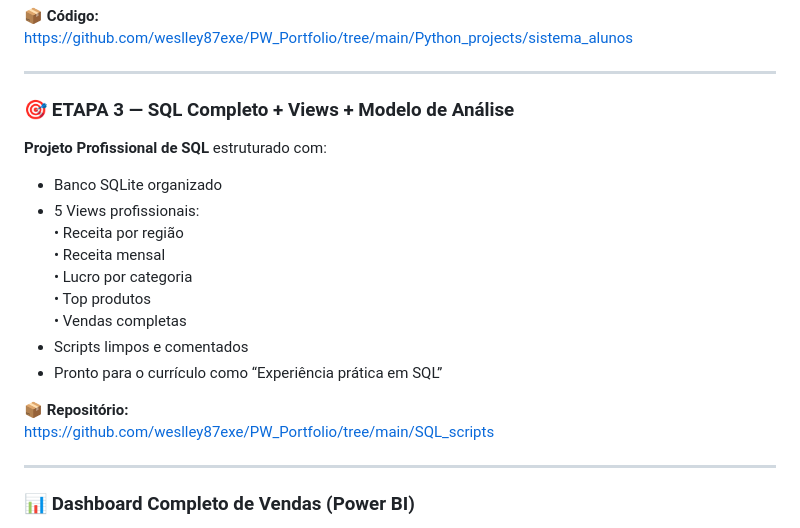
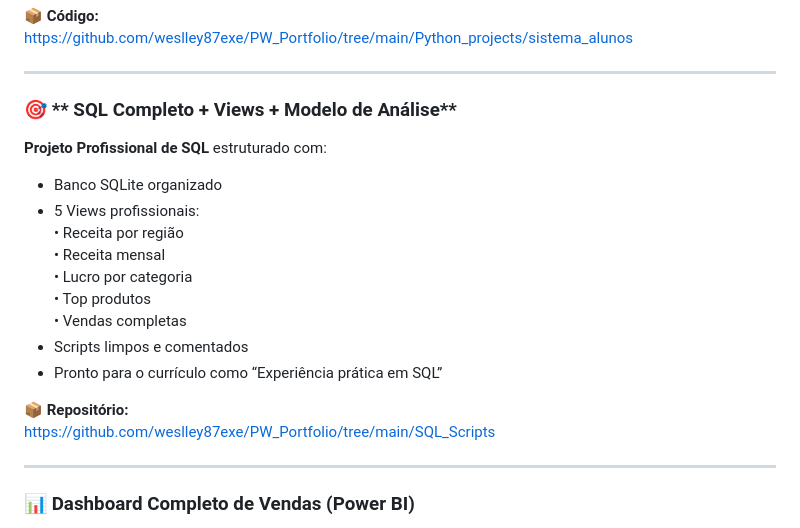
Before and after one commit to weslley87exe/PW_Portfolio, a Markdown page: README.md, the part around the change. Rendered like a GitHub page.

```diff
--- a/README.md
+++ b/README.md
@@ -62,7 +62,7 @@ https://github.com/weslley87exe/PW_Portfolio/tree/main/Python_projects/sistema_a
 
 ---
 
-### 🎯 **ETAPA 3 — SQL Completo + Views + Modelo de Análise**
+### 🎯 ** SQL Completo + Views + Modelo de Análise**
 **Projeto Profissional de SQL** estruturado com:
 
 - Banco SQLite organizado
@@ -76,7 +76,7 @@ https://github.com/weslley87exe/PW_Portfolio/tree/main/Python_projects/sistema_a
 - Pronto para o currículo como “Experiência prática em SQL”
 
 📦 **Repositório:**
-https://github.com/weslley87exe/PW_Portfolio/tree/main/SQL_scripts
+https://github.com/weslley87exe/PW_Portfolio/tree/main/SQL_Scripts
 
 ---
 
```
